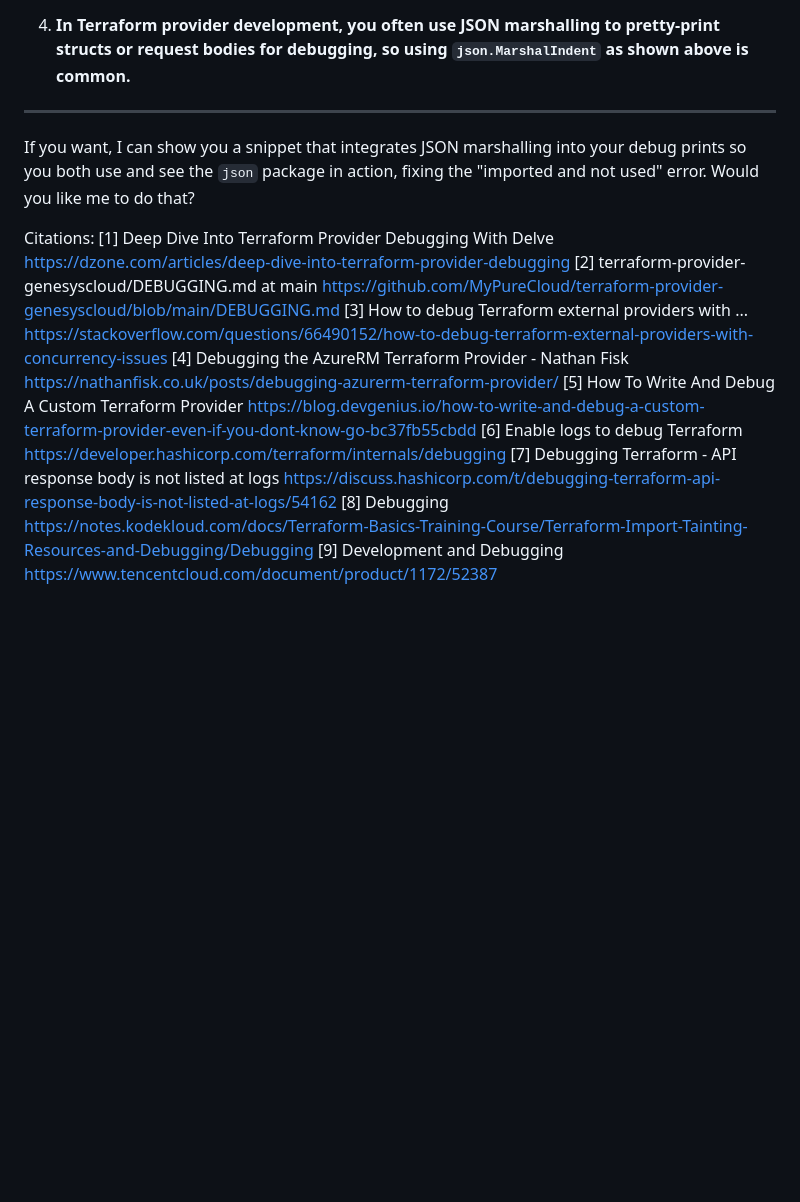
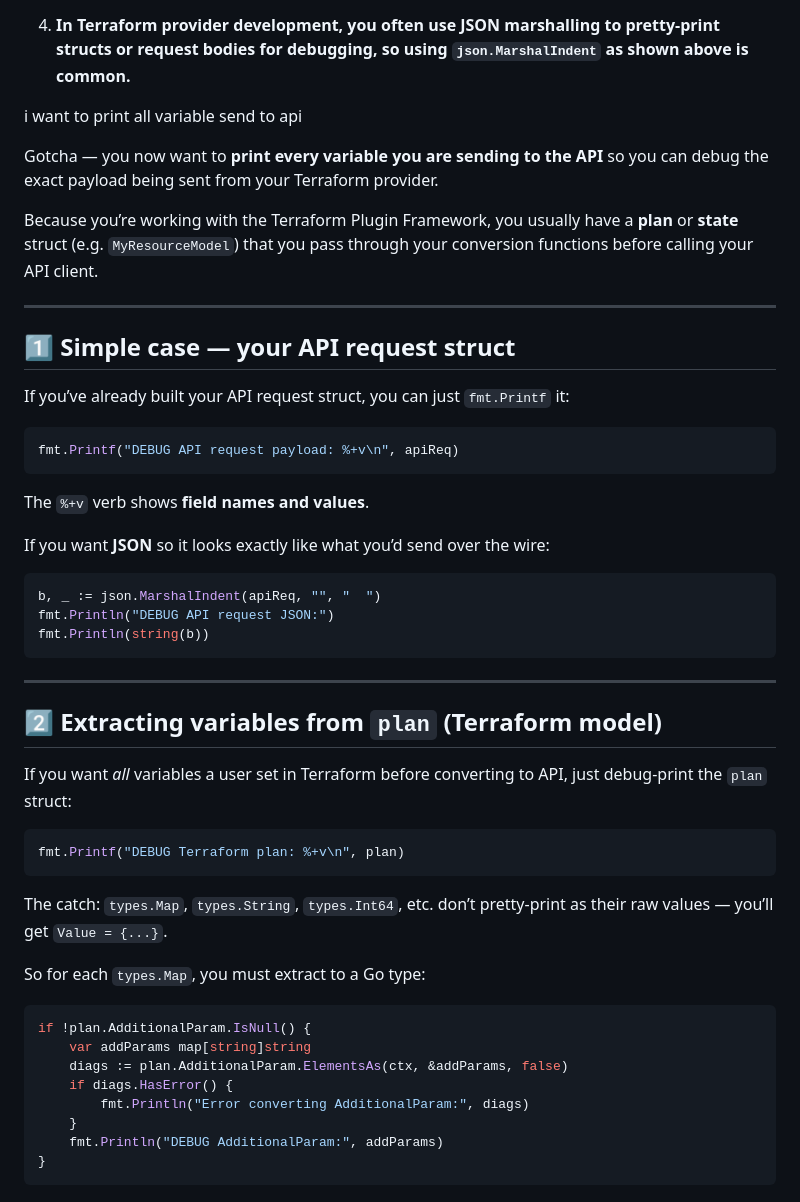
Before and after one commit to keroles-naeem/cv_1, a Markdown page: README.md, the part around one of its changes. GitHub-like rendering; blank space fills up the shorter version.

````diff
--- a/README.md
+++ b/README.md
@@ -156,17 +156,56 @@ Here is how you can fix or handle this:
 
 4. **In Terraform provider development, you often use JSON marshalling to pretty-print structs or request bodies for debugging, so using `json.MarshalIndent` as shown above is common.**
 
+
+
+
+
+i want to print all variable send to api
+
+Gotcha — you now want to **print every variable you are sending to the API** so you can debug the exact payload being sent from your Terraform provider.
+
+Because you’re working with the Terraform Plugin Framework, you usually have a **plan** or **state** struct (e.g. `MyResourceModel`) that you pass through your conversion functions before calling your API client.
+
 ***
 
-If you want, I can show you a snippet that integrates JSON marshalling into your debug prints so you both use and see the `json` package in action, fixing the "imported and not used" error. Would you like me to do that?
+## 1️⃣ Simple case — your API request struct
+If you’ve already built your API request struct, you can just `fmt.Printf` it:
 
-Citations:
-[1] Deep Dive Into Terraform Provider Debugging With Delve https://dzone.com/articles/deep-dive-into-terraform-provider-debugging
-[2] terraform-provider-genesyscloud/DEBUGGING.md at main https://github.com/MyPureCloud/terraform-provider-genesyscloud/blob/main/DEBUGGING.md
-[3] How to debug Terraform external providers with ... https://stackoverflow.com/questions/66490152/how-to-debug-terraform-external-providers-with-concurrency-issues
-[4] Debugging the AzureRM Terraform Provider - Nathan Fisk https://nathanfisk.co.uk/posts/debugging-azurerm-terraform-provider/
-[5] How To Write And Debug A Custom Terraform Provider https://blog.devgenius.io/how-to-write-and-debug-a-custom-terraform-provider-even-if-you-dont-know-go-bc37fb55cbdd
-[6] Enable logs to debug Terraform https://developer.hashicorp.com/terraform/internals/debugging
-[7] Debugging Terraform - API response body is not listed at logs https://discuss.hashicorp.com/t/debugging-terraform-api-response-body-is-not-listed-at-logs/54162
-[8] Debugging https://notes.kodekloud.com/docs/Terraform-Basics-Training-Course/Terraform-Import-Tainting-Resources-and-Debugging/Debugging
-[9] Development and Debugging https://www.tencentcloud.com/document/product/1172/52387
+```go
+fmt.Printf("DEBUG API request payload: %+v\n", apiReq)
+```
+
+The `%+v` verb shows **field names and values**.
+
+If you want **JSON** so it looks exactly like what you’d send over the wire:
+
+```go
+b, _ := json.MarshalIndent(apiReq, "", "  ")
+fmt.Println("DEBUG API request JSON:")
+fmt.Println(string(b))
+```
+
+***
+
+## 2️⃣ Extracting variables from `plan` (Terraform model)
+If you want *all* variables a user set in Terraform before converting to API, just debug‑print the `plan` struct:
+
+```go
+fmt.Printf("DEBUG Terraform plan: %+v\n", plan)
+```
+
+The catch: `types.Map`, `types.String`, `types.Int64`, etc. don’t pretty‑print as their raw values — you’ll get `Value = {...}`.
+
+So for each `types.Map`, you must extract to a Go type:
+
+```go
+if !plan.AdditionalParam.IsNull() {
+    var addParams map[string]string
+    diags := plan.AdditionalParam.ElementsAs(ctx, &addParams, false)
+    if diags.HasError() {
+        fmt.Println("Error converting AdditionalParam:", diags)
+    }
+    fmt.Println("DEBUG AdditionalParam:", addParams)
+}
+```
+
````
Also changed, not shown: other parts of README.md (+60 -0 lines).
